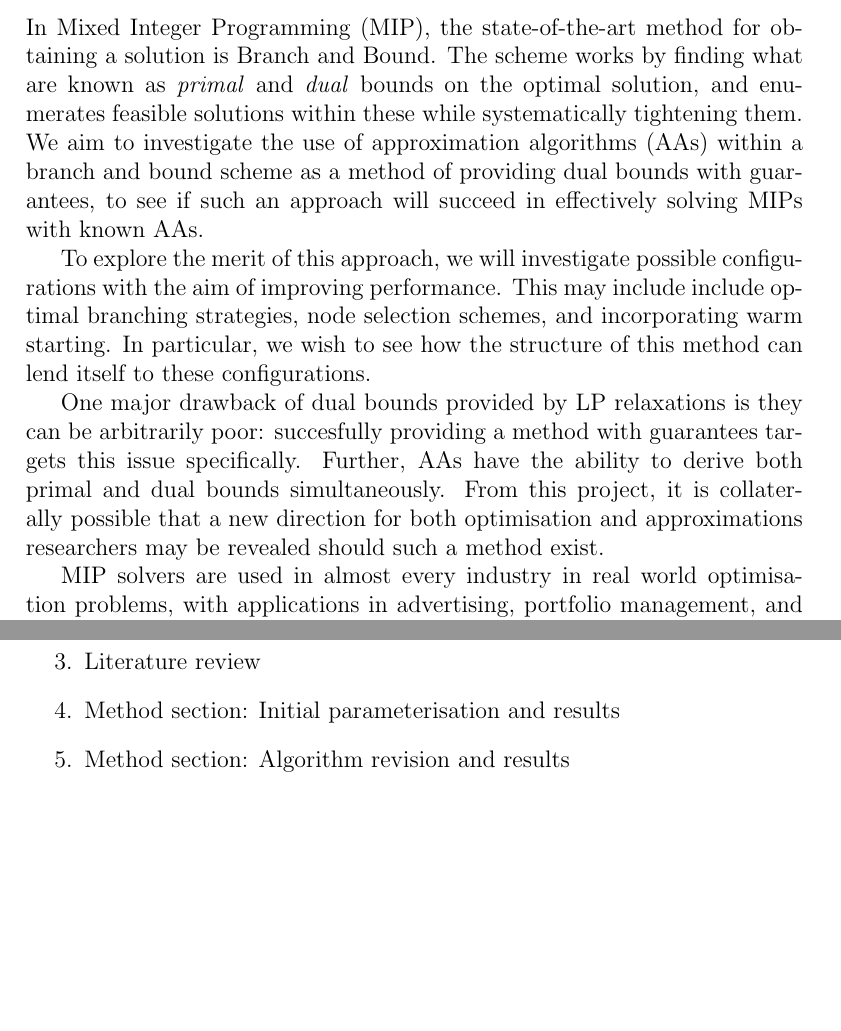
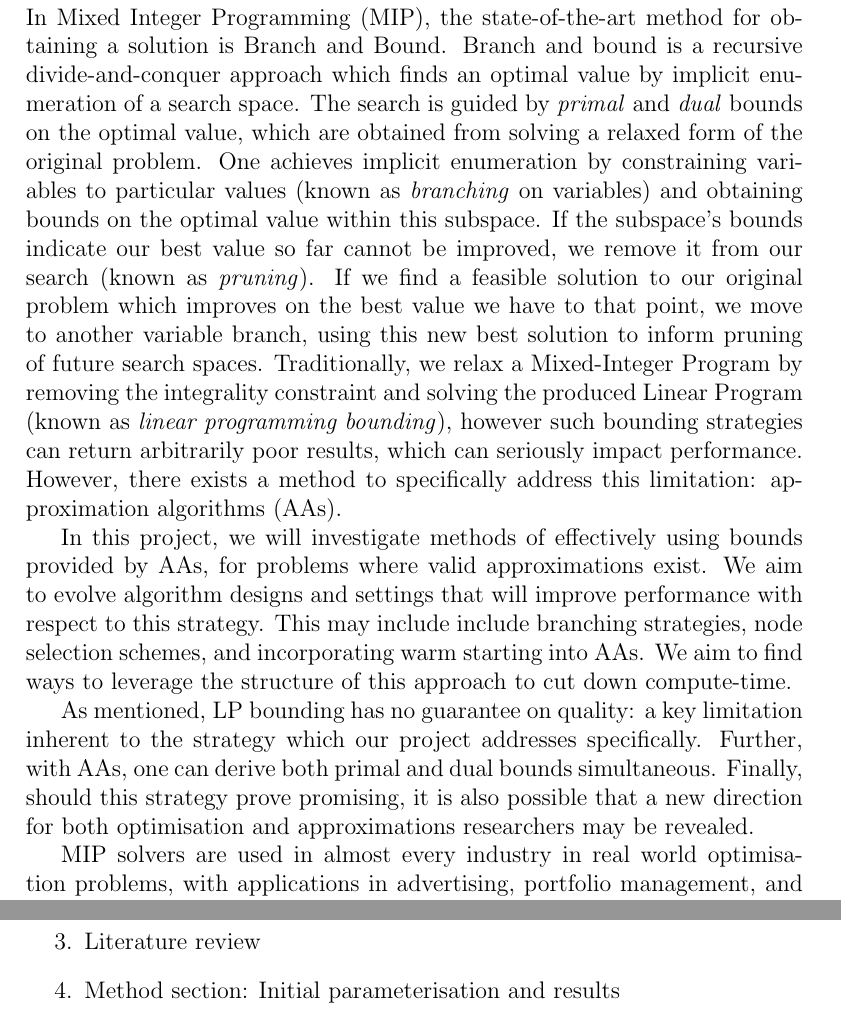
Before and after one commit to Nougati/bnb_and_approximations, a LaTeX document (proposal.tex): two parts of pages 3 and 5 of 7 before the commit and two parts of pages 3 and 5 of 8 after it, joined at a grey line, cut so that both start at the same text, the shorter picture padded with empty space. Compiled offline with pdfLaTeX.

Commit message:
Update proposal introduction

```diff
--- a/proposal.tex
+++ b/proposal.tex
@@ -22,11 +22,11 @@
 \tableofcontents
 \newpage
 \section{Introduction}
-In Mixed Integer Programming (MIP), the state-of-the-art method for obtaining a solution is Branch and Bound. The scheme works by finding what are known as \emph{primal} and \emph{dual} bounds on the optimal solution, and enumerates feasible solutions within these while systematically tightening them. We aim to investigate the use of approximation algorithms (AAs) within a branch and bound scheme as a method of providing dual bounds with guarantees, to see if such an approach will succeed in effectively solving MIPs with known AAs.
+In Mixed Integer Programming (MIP), the state-of-the-art method for obtaining a solution is Branch and Bound. Branch and bound is a recursive divide-and-conquer approach which finds an optimal value by implicit enumeration of a search space. The search is guided by \emph{primal} and \emph{dual} bounds on the optimal value, which are obtained from solving a relaxed form of the original problem. One achieves implicit enumeration by constraining variables to particular values (known as \emph{branching} on variables) and obtaining bounds on the optimal value within this subspace. If the subspace's bounds indicate our best value so far cannot be improved, we remove it from our search (known as \emph{pruning}). If we find a feasible solution to our original problem which improves on the best value we have to that point, we move to another variable branch, using this new best solution to inform pruning of future search spaces. Traditionally, we relax a Mixed-Integer Program by removing the integrality constraint and solving the produced Linear Program (known as \emph{linear programming bounding}), however such bounding strategies can return arbitrarily poor results, which can seriously impact performance. However, there exists a method to specifically address this limitation: approximation algorithms (AAs).
 
-To explore the merit of this approach, we will investigate possible configurations with the aim of improving performance. This may include include optimal branching strategies, node selection schemes, and incorporating warm starting. In particular, we wish to see how the structure of this method can lend itself to these configurations.
+In this project, we will investigate methods of effectively using bounds provided by AAs, for problems where valid approximations exist. We aim to evolve algorithm designs and settings that will improve performance with respect to this strategy. This may include include branching strategies, node selection schemes, and incorporating warm starting into AAs. We aim to find ways to leverage the structure of this approach to cut down compute-time.
 
-One major drawback of dual bounds provided by LP relaxations is they can be arbitrarily poor: succesfully providing a method with guarantees targets this issue specifically. Further, AAs have the ability to derive both primal and dual bounds simultaneously. From this project, it is collaterally possible that a new direction for both optimisation and approximations researchers may be revealed should such a method exist.
+As mentioned, LP bounding has no guarantee on quality: a key limitation inherent to the strategy which our project addresses specifically. Further, with AAs, one can derive both primal and dual bounds simultaneous. Finally, should this strategy prove promising, it is also possible that a new direction for both optimisation and approximations researchers may be revealed.
 
 MIP solvers are used in almost every industry in real world optimisation problems, with applications in advertising, portfolio management, and numerous scheduling problems. It is then in the interest of researchers, developers, businesses that continued research is done to improve the efficiency of these solvers. By targeting a key bottleneck in MIP solver computation, this project is a concern of such stakeholders across all industries.
 
```
